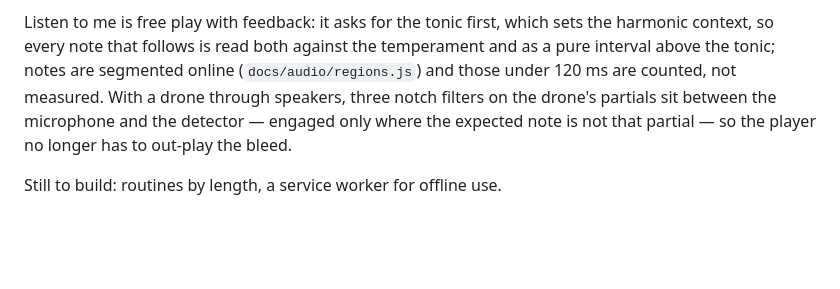
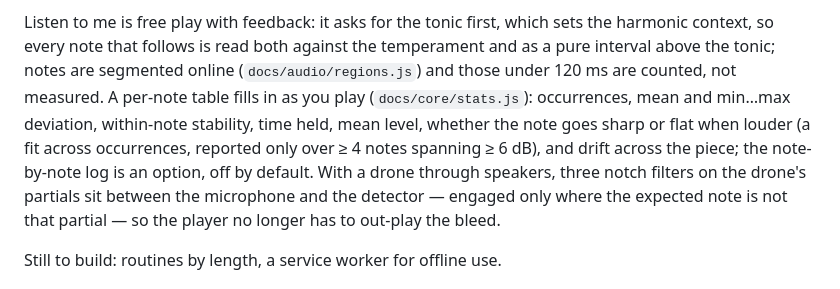
Before and after one commit to nebul2/flute-intonation, a Markdown page: README.md, the part around the change. Rendered like a GitHub page; blank space fills up the shorter version.

Commit message:
Document the Listen to me statistics table
Co-Authored-By: Claude Fable 5 <noreply@anthropic.com>
Claude-Session: https://claude.ai/code/session_012BbME7wWdxwsXHS3C9U8fo

```diff
--- a/README.md
+++ b/README.md
@@ -186,7 +186,12 @@ set make *Add to Home Screen* install it as an app.
 Listen to me is free play with feedback: it asks for the tonic first, which
 sets the harmonic context, so every note that follows is read both against the
 temperament and as a pure interval above the tonic; notes are segmented online
-(`docs/audio/regions.js`) and those under 120 ms are counted, not measured.
+(`docs/audio/regions.js`) and those under 120 ms are counted, not measured. A
+per-note table fills in as you play (`docs/core/stats.js`): occurrences, mean
+and min…max deviation, within-note stability, time held, mean level, whether
+the note goes sharp or flat when louder (a fit across occurrences, reported
+only over ≥ 4 notes spanning ≥ 6 dB), and drift across the piece; the
+note-by-note log is an option, off by default.
 With a drone through speakers, three notch filters on the drone's partials sit
 between the microphone and the detector — engaged only where the expected note
 is not that partial — so the player no longer has to out-play the bleed.
```
